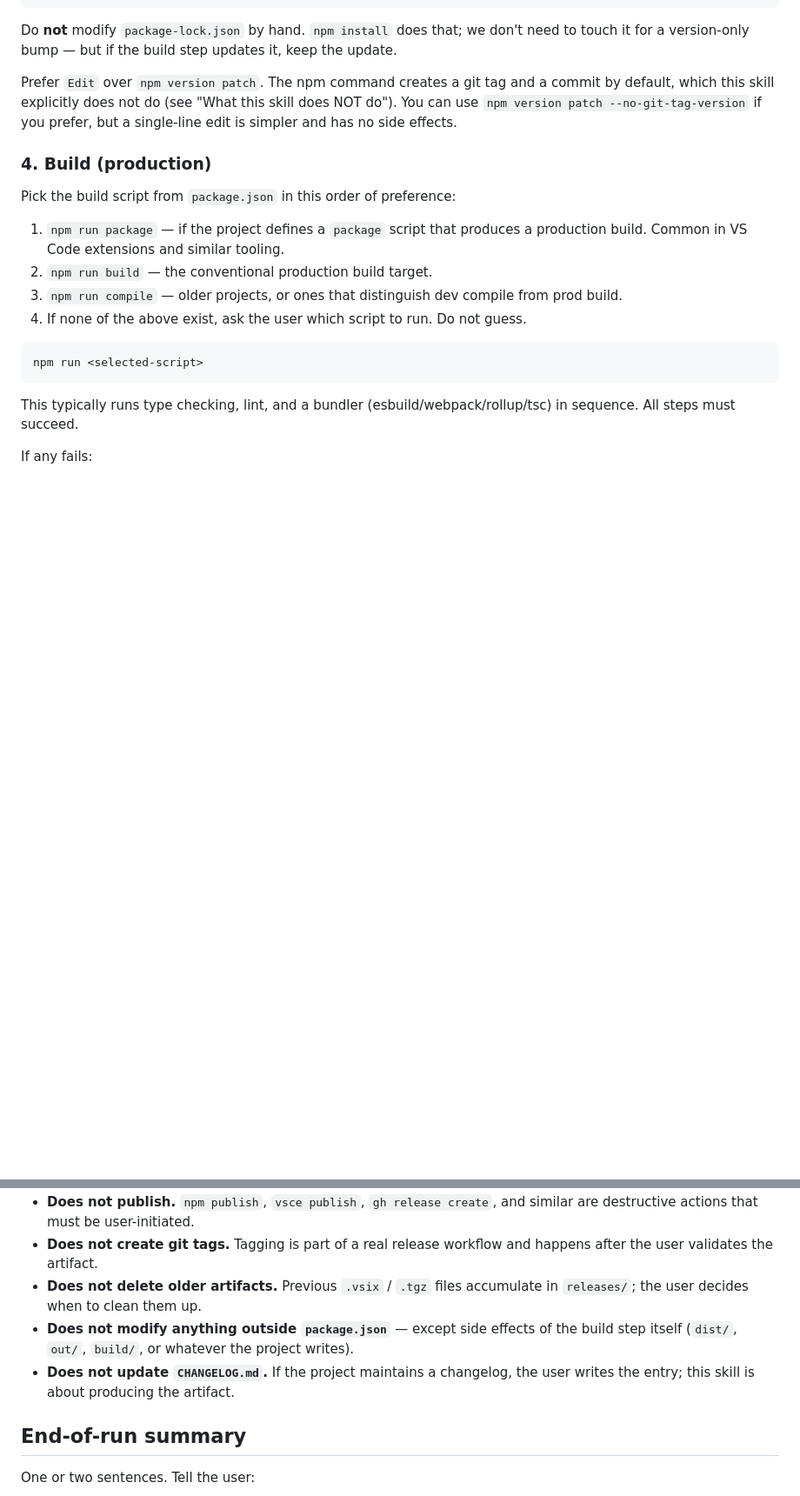
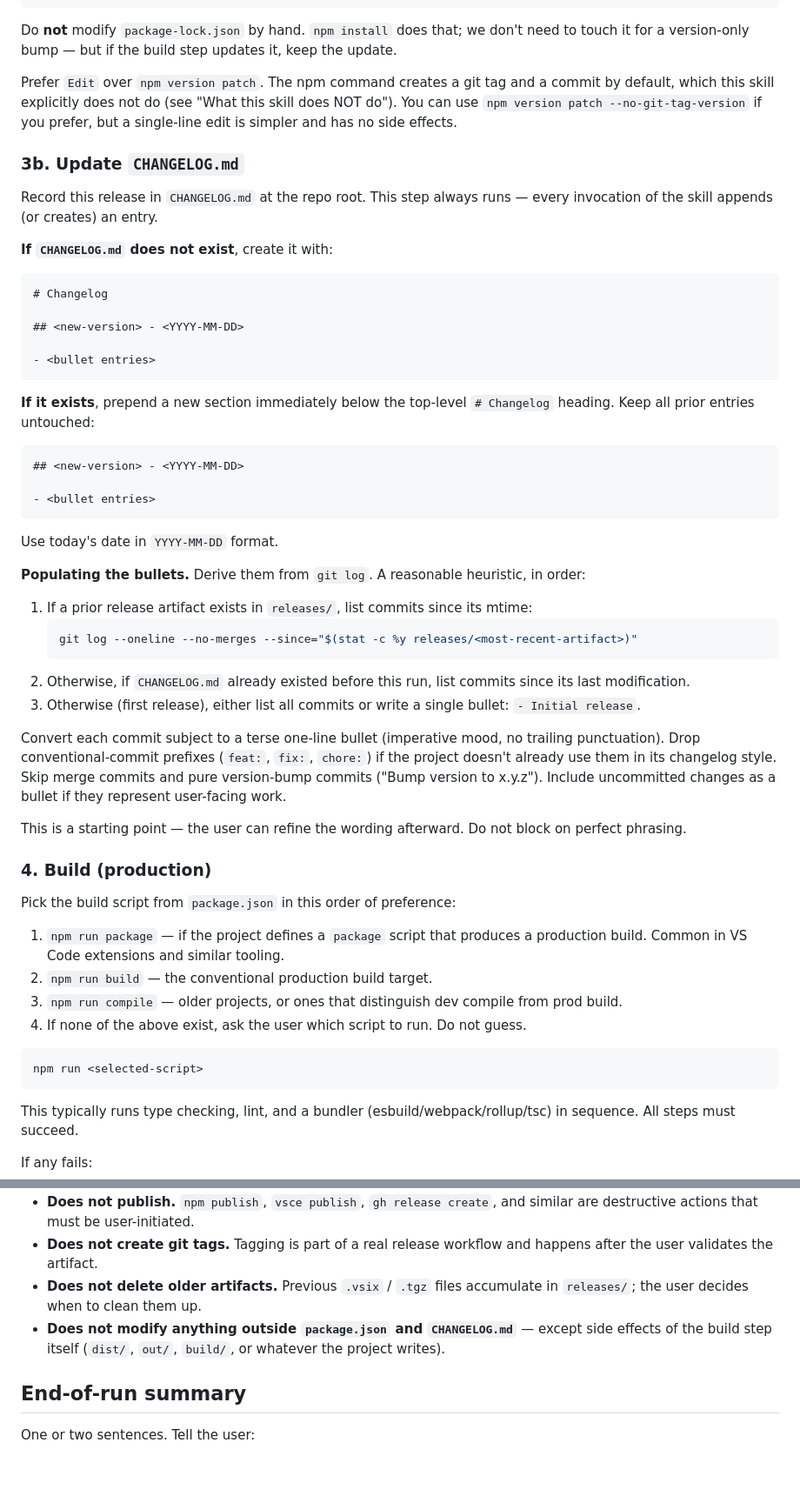
Before and after one commit to 25d-228/skill-files, a Markdown page: node-release-patch/SKILL.md, 2 parts joined by grey strips. Shown at 87% size. Drawn GitHub-style; blank space fills up the shorter version.

Commit message:
Have node-release-patch update CHANGELOG.md
The skill previously declined to touch the changelog, leaving the user
to write an entry by hand after every build. That friction meant the
changelog drifted out of sync with releases/ — the artifacts existed
but no record of what changed landed alongside them.

Add a step 3b that always appends (or creates) a dated entry under a
top-level Changelog heading, with bullets derived from git log since
the previous release artifact. Drop the matching "does not update
CHANGELOG.md" bullet from the exclusions list and widen the
"does not modify anything outside package.json" caveat to cover
CHANGELOG.md as well.

````diff
--- a/node-release-patch/SKILL.md
+++ b/node-release-patch/SKILL.md
@@ -84,6 +84,43 @@ Do **not** modify `package-lock.json` by hand. `npm install` does that; we don't
 
 Prefer `Edit` over `npm version patch`. The npm command creates a git tag and a commit by default, which this skill explicitly does not do (see "What this skill does NOT do"). You can use `npm version patch --no-git-tag-version` if you prefer, but a single-line edit is simpler and has no side effects.
 
+### 3b. Update `CHANGELOG.md`
+
+Record this release in `CHANGELOG.md` at the repo root. This step always runs — every invocation of the skill appends (or creates) an entry.
+
+**If `CHANGELOG.md` does not exist**, create it with:
+
+```markdown
+# Changelog
+
+## <new-version> - <YYYY-MM-DD>
+
+- <bullet entries>
+```
+
+**If it exists**, prepend a new section immediately below the top-level `# Changelog` heading. Keep all prior entries untouched:
+
+```markdown
+## <new-version> - <YYYY-MM-DD>
+
+- <bullet entries>
+```
+
+Use today's date in `YYYY-MM-DD` format.
+
+**Populating the bullets.** Derive them from `git log`. A reasonable heuristic, in order:
+
+1. If a prior release artifact exists in `releases/`, list commits since its mtime:
+   ```bash
+   git log --oneline --no-merges --since="$(stat -c %y releases/<most-recent-artifact>)"
+   ```
+2. Otherwise, if `CHANGELOG.md` already existed before this run, list commits since its last modification.
+3. Otherwise (first release), either list all commits or write a single bullet: `- Initial release`.
+
+Convert each commit subject to a terse one-line bullet (imperative mood, no trailing punctuation). Drop conventional-commit prefixes (`feat:`, `fix:`, `chore:`) if the project doesn't already use them in its changelog style. Skip merge commits and pure version-bump commits ("Bump version to x.y.z"). Include uncommitted changes as a bullet if they represent user-facing work.
+
+This is a starting point — the user can refine the wording afterward. Do not block on perfect phrasing.
+
 ### 4. Build (production)
 
 Pick the build script from `package.json` in this order of preference:
@@ -158,8 +195,7 @@ Report the absolute path to the user.
 - **Does not publish.** `npm publish`, `vsce publish`, `gh release create`, and similar are destructive actions that must be user-initiated.
 - **Does not create git tags.** Tagging is part of a real release workflow and happens after the user validates the artifact.
 - **Does not delete older artifacts.** Previous `.vsix` / `.tgz` files accumulate in `releases/`; the user decides when to clean them up.
-- **Does not modify anything outside `package.json`** — except side effects of the build step itself (`dist/`, `out/`, `build/`, or whatever the project writes).
-- **Does not update `CHANGELOG.md`.** If the project maintains a changelog, the user writes the entry; this skill is about producing the artifact.
+- **Does not modify anything outside `package.json` and `CHANGELOG.md`** — except side effects of the build step itself (`dist/`, `out/`, `build/`, or whatever the project writes).
 
 ## End-of-run summary
 
````
